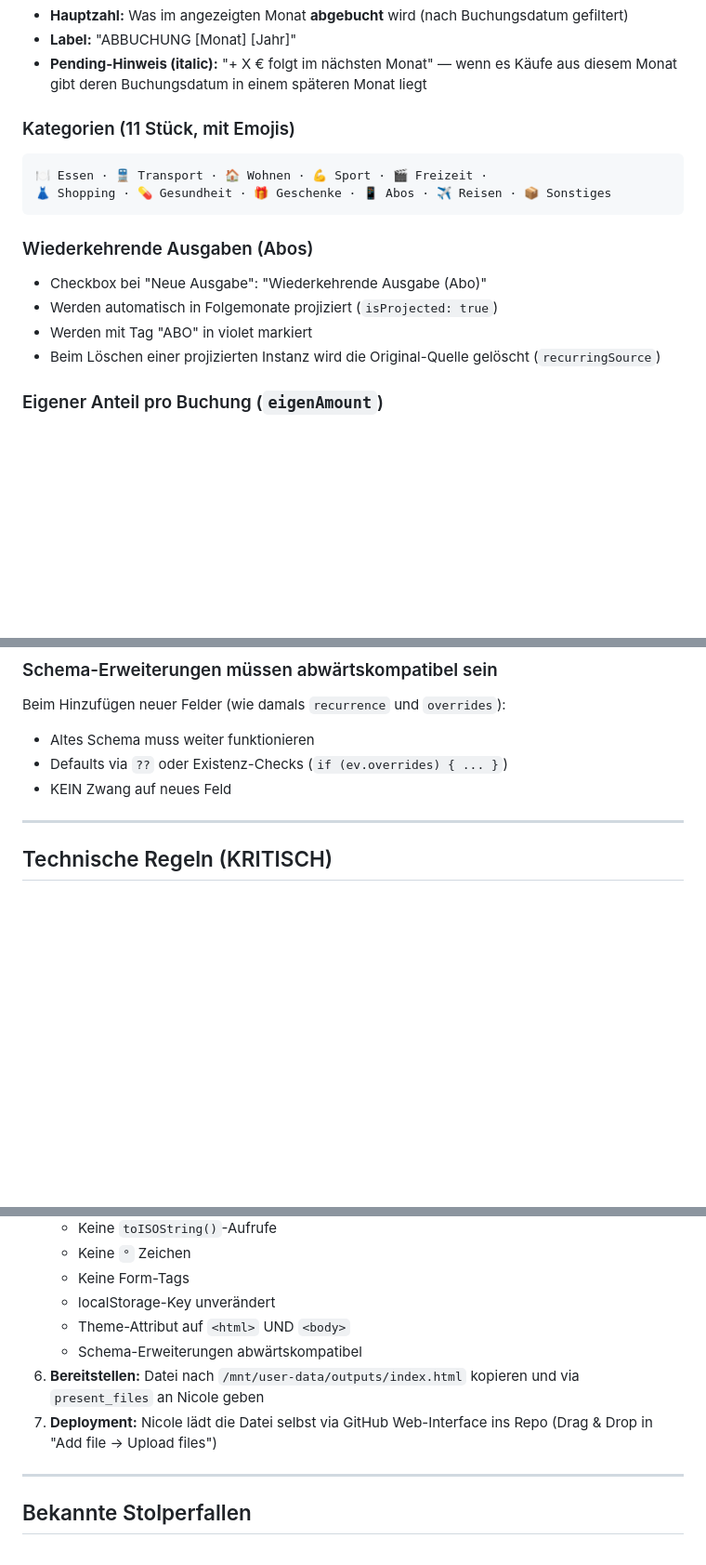
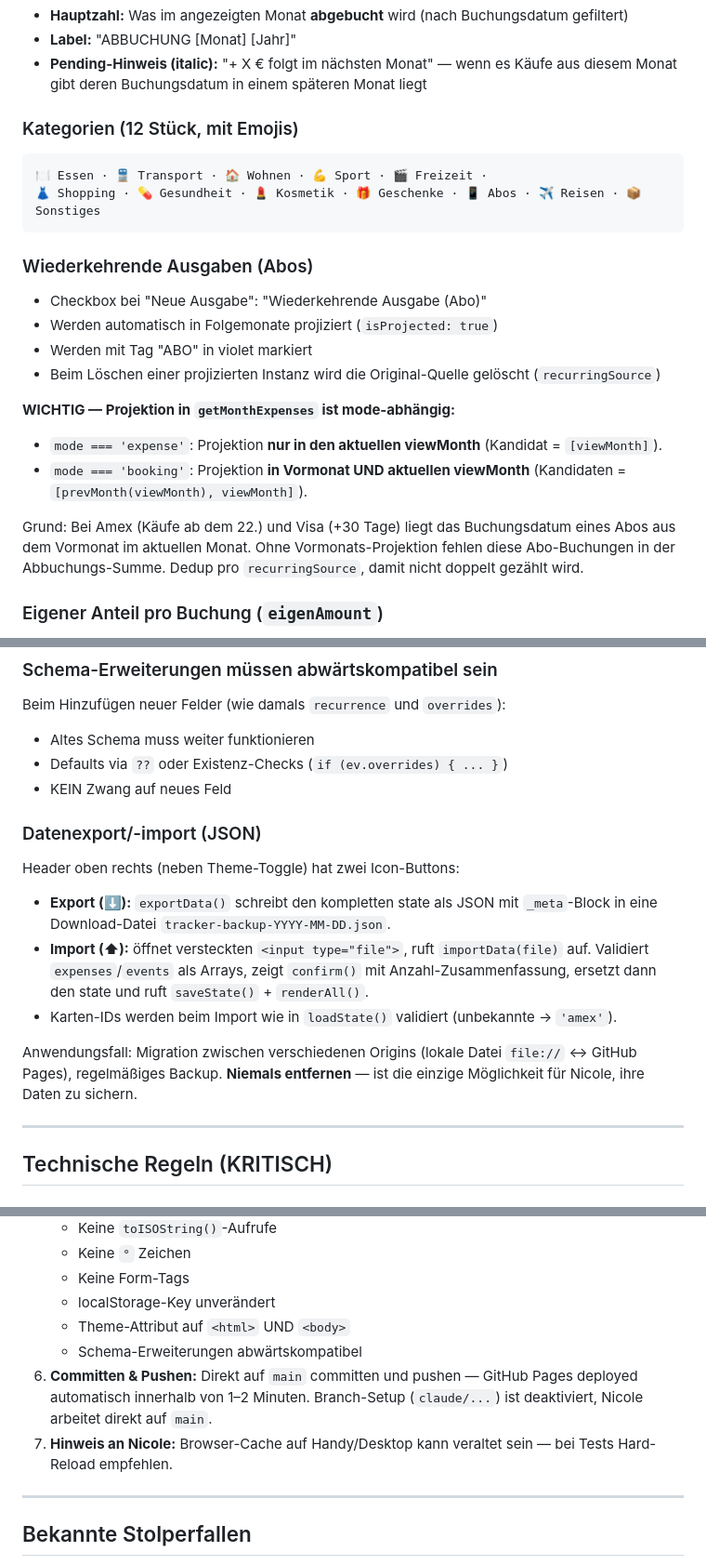
Before and after one commit to nicolehahn2890/Organisationstool, a Markdown page: SKILL.md, 3 parts joined by grey strips. Shown at 93% size. GitHub-like rendering; blank space fills up the shorter version.

````diff
--- a/SKILL.md
+++ b/SKILL.md
@@ -97,10 +97,10 @@ Funktion: `computeBookingDate(cardId, expenseDateISO)`
 - **Label:** "ABBUCHUNG [Monat] [Jahr]"
 - **Pending-Hinweis (italic):** "+ X € folgt im nächsten Monat" — wenn es Käufe aus diesem Monat gibt deren Buchungsdatum in einem späteren Monat liegt
 
-### Kategorien (11 Stück, mit Emojis)
+### Kategorien (12 Stück, mit Emojis)
 ```
 🍽️ Essen · 🚆 Transport · 🏠 Wohnen · 💪 Sport · 🎬 Freizeit ·
-👗 Shopping · 💊 Gesundheit · 🎁 Geschenke · 📱 Abos · ✈️ Reisen · 📦 Sonstiges
+👗 Shopping · 💊 Gesundheit · 💄 Kosmetik · 🎁 Geschenke · 📱 Abos · ✈️ Reisen · 📦 Sonstiges
 ```
 
 ### Wiederkehrende Ausgaben (Abos)
@@ -108,6 +108,12 @@ Funktion: `computeBookingDate(cardId, expenseDateISO)`
 - Werden automatisch in Folgemonate projiziert (`isProjected: true`)
 - Werden mit Tag "ABO" in violet markiert
 - Beim Löschen einer projizierten Instanz wird die Original-Quelle gelöscht (`recurringSource`)
+
+**WICHTIG — Projektion in `getMonthExpenses` ist mode-abhängig:**
+- `mode === 'expense'`: Projektion **nur in den aktuellen viewMonth** (Kandidat = `[viewMonth]`).
+- `mode === 'booking'`: Projektion **in Vormonat UND aktuellen viewMonth** (Kandidaten = `[prevMonth(viewMonth), viewMonth]`).
+
+Grund: Bei Amex (Käufe ab dem 22.) und Visa (+30 Tage) liegt das Buchungsdatum eines Abos aus dem Vormonat im aktuellen Monat. Ohne Vormonats-Projektion fehlen diese Abo-Buchungen in der Abbuchungs-Summe. Dedup pro `recurringSource`, damit nicht doppelt gezählt wird.
 
 ### Eigener Anteil pro Buchung (`eigenAmount`)
 - Optionales Feld "Mein Anteil (€) — optional" im Formular bei JEDER Kategorie
@@ -252,6 +277,14 @@ Beim Hinzufügen neuer Felder (wie damals `recurrence` und `overrides`):
 - Altes Schema muss weiter funktionieren
 - Defaults via `??` oder Existenz-Checks (`if (ev.overrides) { ... }`)
 - KEIN Zwang auf neues Feld
+
+### Datenexport/-import (JSON)
+Header oben rechts (neben Theme-Toggle) hat zwei Icon-Buttons:
+- **Export (⬇):** `exportData()` schreibt den kompletten state als JSON mit `_meta`-Block in eine Download-Datei `tracker-backup-YYYY-MM-DD.json`.
+- **Import (⬆):** öffnet versteckten `<input type="file">`, ruft `importData(file)` auf. Validiert `expenses`/`events` als Arrays, zeigt `confirm()` mit Anzahl-Zusammenfassung, ersetzt dann den state und ruft `saveState()` + `renderAll()`.
+- Karten-IDs werden beim Import wie in `loadState()` validiert (unbekannte → `'amex'`).
+
+Anwendungsfall: Migration zwischen verschiedenen Origins (lokale Datei `file://` ↔ GitHub Pages), regelmäßiges Backup. **Niemals entfernen** — ist die einzige Möglichkeit für Nicole, ihre Daten zu sichern.
 
 ---
 
@@ -306,8 +339,8 @@ Beim Hinzufügen neuer Felder (wie damals `recurrence` und `overrides`):
    - localStorage-Key unverändert
    - Theme-Attribut auf `<html>` UND `<body>`
    - Schema-Erweiterungen abwärtskompatibel
-6. **Bereitstellen:** Datei nach `/mnt/user-data/outputs/index.html` kopieren und via `present_files` an Nicole geben
-7. **Deployment:** Nicole lädt die Datei selbst via GitHub Web-Interface ins Repo (Drag & Drop in "Add file → Upload files")
+6. **Committen & Pushen:** Direkt auf `main` committen und pushen — GitHub Pages deployed automatisch innerhalb von 1–2 Minuten. Branch-Setup (`claude/...`) ist deaktiviert, Nicole arbeitet direkt auf `main`.
+7. **Hinweis an Nicole:** Browser-Cache auf Handy/Desktop kann veraltet sein — bei Tests Hard-Reload empfehlen.
 
 ---
 
````
Also changed, not shown: other parts of SKILL.md (+28 -8 lines).
